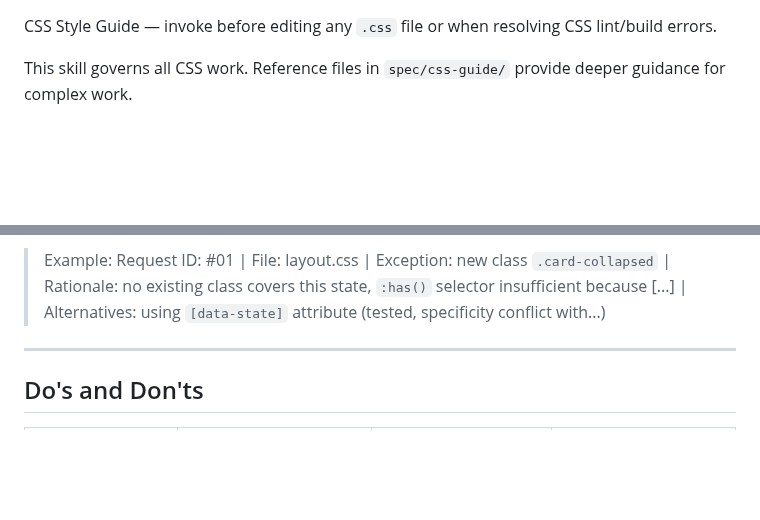
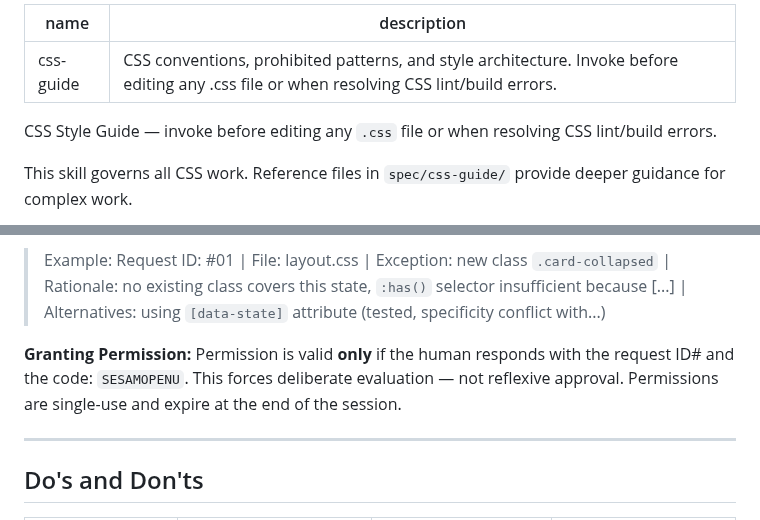
Before and after one commit to Paumen/agent_prompt, a Markdown page: .claude/commands/css-guide.md, 2 parts joined by grey strips. GitHub-like rendering; blank space fills up the shorter version.

Commit message:
Add YAML frontmatter and SESAMOPENU permission gate to css-guide skill
- Add standard skill frontmatter (name, description)
- Restore SESAMOPENU as human verification code for permission grants
  (forces deliberate evaluation, not reflexive approval)

https://claude.ai/code/session_01AST1GfB7k5ZUSh1Hzci4UR

```diff
--- a/.claude/commands/css-guide.md
+++ b/.claude/commands/css-guide.md
@@ -1,3 +1,8 @@
+---
+name: css-guide
+description: CSS conventions, prohibited patterns, and style architecture. Invoke before editing any .css file or when resolving CSS lint/build errors.
+---
+
 CSS Style Guide — invoke before editing any `.css` file or when resolving CSS lint/build errors.
 
 This skill governs all CSS work. Reference files in `spec/css-guide/` provide deeper guidance for complex work.
@@ -96,6 +101,9 @@ When you need permission, request it individually (not bundled) with:
 
 > Example: Request ID: #01 | File: layout.css | Exception: new class `.card-collapsed` | Rationale: no existing class covers this state, `:has()` selector insufficient because [...] | Alternatives: using `[data-state]` attribute (tested, specificity conflict with...)
 
+**Granting Permission:**
+Permission is valid **only** if the human responds with the request ID# and the code: `SESAMOPENU`. This forces deliberate evaluation — not reflexive approval. Permissions are single-use and expire at the end of the session.
+
 ---
 
 ## Do's and Don'ts
```
